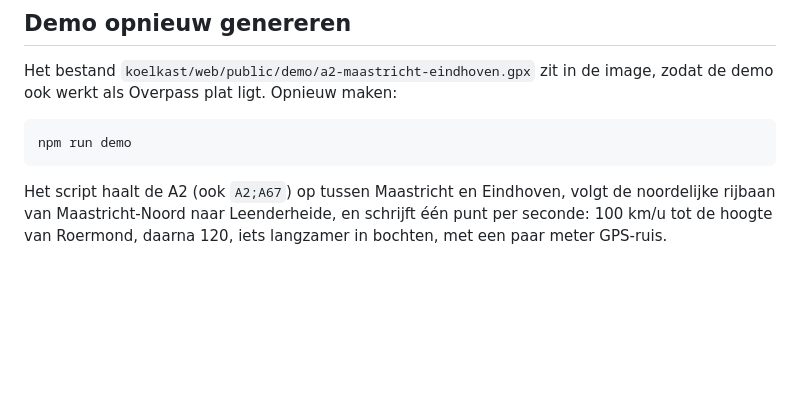
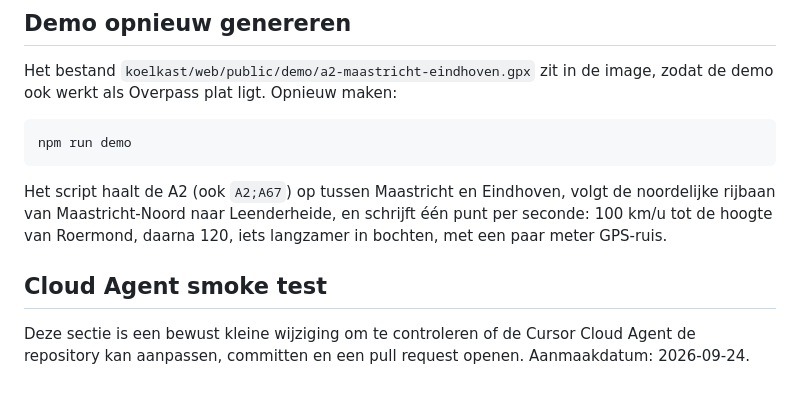
Before and after one commit to NielsDimmen/koelkast-ff-dimmen-nl, a Markdown page: README.md, the part around the change. GitHub-like rendering; blank space fills up the shorter version.

Commit message:
Voeg Cloud Agent smoke-testsectie toe aan README.
Kleine, zichtbare wijziging om te verifiëren dat de agent de repo kan aanpassen.

Co-authored-by: NielsDimmen <NielsDimmen@users.noreply.github.com>

````diff
--- a/README.md
+++ b/README.md
@@ -115,3 +115,7 @@ npm run demo
 ```
 
 Het script haalt de A2 (ook `A2;A67`) op tussen Maastricht en Eindhoven, volgt de noordelijke rijbaan van Maastricht-Noord naar Leenderheide, en schrijft één punt per seconde: 100 km/u tot de hoogte van Roermond, daarna 120, iets langzamer in bochten, met een paar meter GPS-ruis.
+
+## Cloud Agent smoke test
+
+Deze sectie is een bewust kleine wijziging om te controleren of de Cursor Cloud Agent de repository kan aanpassen, committen en een pull request openen. Aanmaakdatum: 2026-09-24.
````
